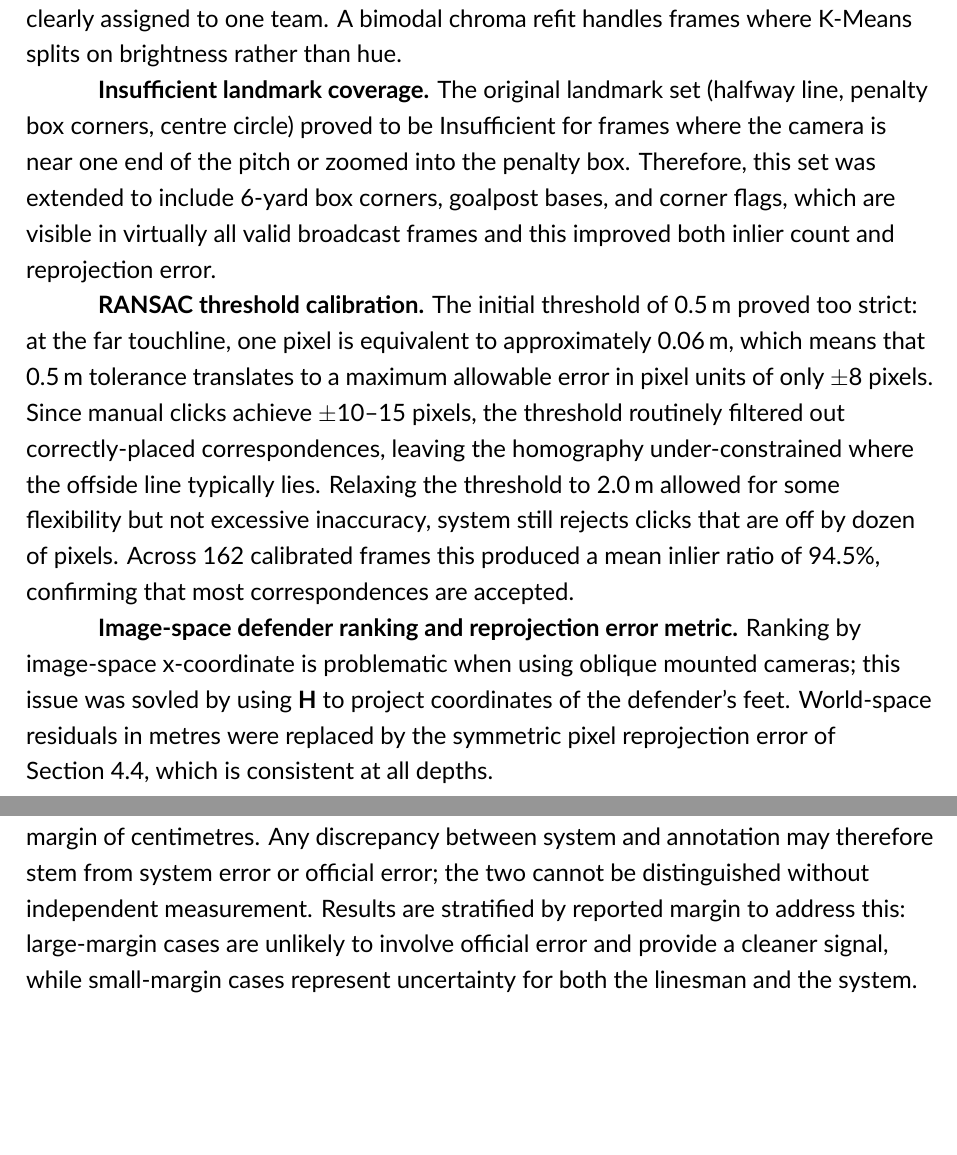
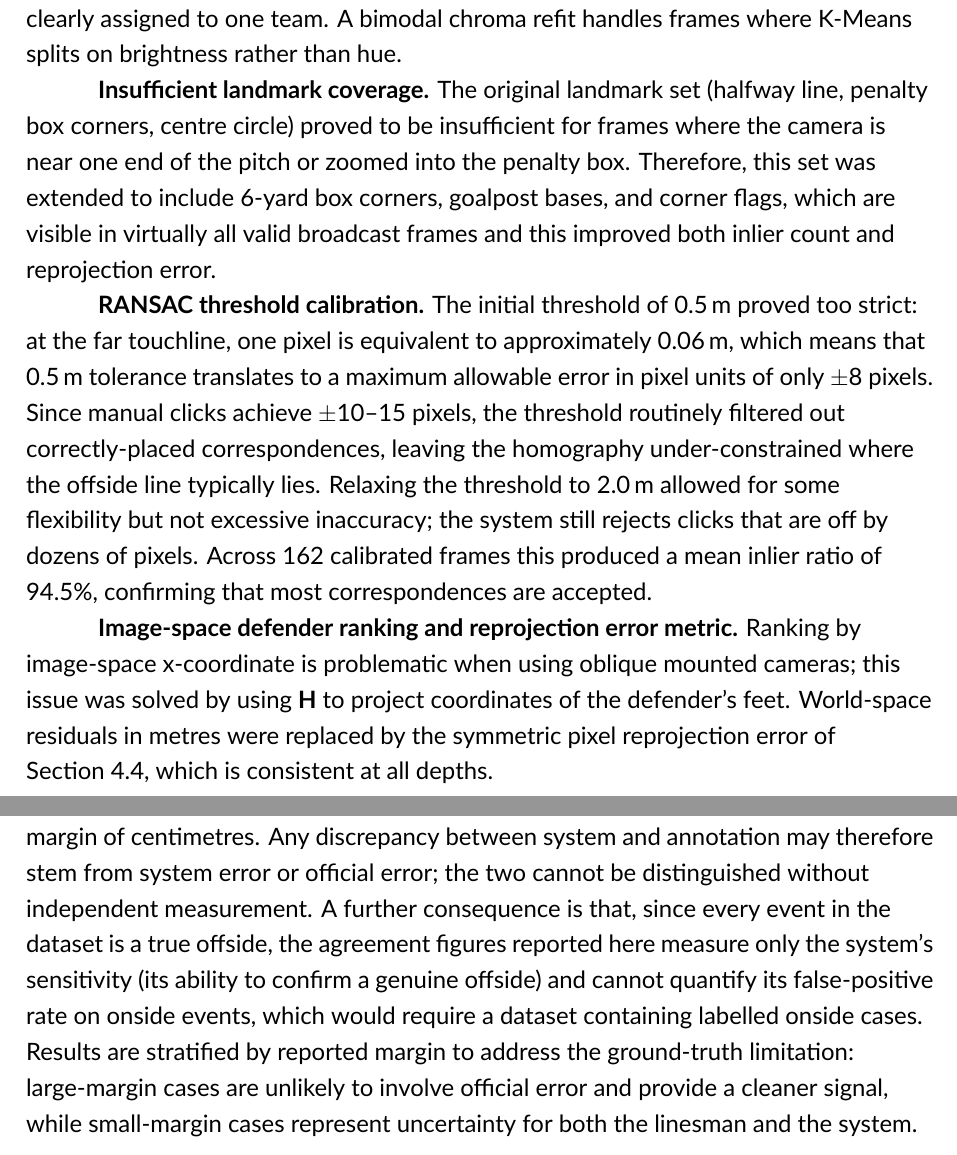
Before and after one commit to Aidcris8/fyp, a LaTeX thesis (report/dissertation/main.tex, which reads report/dissertation/content/chapters/4_implementation/implementation.tex, report/dissertation/content/chapters/5_evaluation/evaluation.tex): two parts of pages 35 and 36 of 53, joined at a grey line, cut so that both start at the same text, the shorter picture padded with empty space. Compiled offline with XeLaTeX.

Commit message:
Final report: foot-point consistency, sensitivity limitation, typo fixes

```diff
--- a/report/dissertation/content/chapters/4_implementation/implementation.tex
+++ b/report/dissertation/content/chapters/4_implementation/implementation.tex
@@ -99,8 +99,8 @@ Several implementation problems arose that required significant revision of the
 
 \textbf{OTH classifier over-flagging outfield players.} The initial approach used simple luminance thresholds to identify referees and goalkeepers, which frequently misclassified outfield players in dark or unusual kits as officials. Outlier detection was rebuilt around the modified Z-score $\tau = \tilde{d} + 3.5 \cdot 1.4826 \cdot \mathrm{MAD}$~\cite{iglewicz1993outliers}, where $\tilde{d}$ is the median centroid distance and $1.4826$ is the standard consistency factor relating the \gls{mad} (a robust, outlier-resistant measure of spread) to the standard deviation of a Gaussian. A player is flagged OTH only when their distance exceeds $\tau$ \emph{and} they are not clearly assigned to one team. A bimodal chroma refit handles frames where K-Means splits on brightness rather than hue.
 
-\textbf{Insufficient landmark coverage.} The original landmark set (halfway line, penalty box corners, centre circle) proved to be Insufficient for frames where the camera is near one end of the pitch or zoomed into the penalty box. Therefore, this set was extended to include 6-yard box corners, goalpost bases, and corner flags, which are visible in virtually all valid broadcast frames and this improved both inlier count and reprojection error.
+\textbf{Insufficient landmark coverage.} The original landmark set (halfway line, penalty box corners, centre circle) proved to be insufficient for frames where the camera is near one end of the pitch or zoomed into the penalty box. Therefore, this set was extended to include 6-yard box corners, goalpost bases, and corner flags, which are visible in virtually all valid broadcast frames and this improved both inlier count and reprojection error.
 
-\textbf{RANSAC threshold calibration.} The initial threshold of 0.5\,m proved too strict: at the far touchline, one pixel is equivalent to approximately 0.06\,m, which means that 0.5\,m tolerance translates to a maximum allowable error in pixel units of only $\pm$8 pixels. Since manual clicks achieve $\pm$10--15 pixels, the threshold routinely filtered out correctly-placed correspondences, leaving the homography under-constrained where the offside line typically lies. Relaxing the threshold to 2.0\,m allowed for some flexibility but not excessive inaccuracy, system still rejects clicks that are off by dozen of pixels. Across 162 calibrated frames this produced a mean inlier ratio of 94.5\%, confirming that most correspondences are accepted.
+\textbf{RANSAC threshold calibration.} The initial threshold of 0.5\,m proved too strict: at the far touchline, one pixel is equivalent to approximately 0.06\,m, which means that 0.5\,m tolerance translates to a maximum allowable error in pixel units of only $\pm$8 pixels. Since manual clicks achieve $\pm$10--15 pixels, the threshold routinely filtered out correctly-placed correspondences, leaving the homography under-constrained where the offside line typically lies. Relaxing the threshold to 2.0\,m allowed for some flexibility but not excessive inaccuracy; the system still rejects clicks that are off by dozens of pixels. Across 162 calibrated frames this produced a mean inlier ratio of 94.5\%, confirming that most correspondences are accepted.
 
-\textbf{Image-space defender ranking and reprojection error metric.} Ranking by image-space x-coordinate is problematic when using oblique mounted cameras; this issue was sovled by using $\mathbf{H}$ to project coordinates of the defender's feet. World-space residuals in metres were replaced by the symmetric pixel reprojection error of Section~\ref{sec:impl_homography}, which is consistent at all depths.
+\textbf{Image-space defender ranking and reprojection error metric.} Ranking by image-space x-coordinate is problematic when using oblique mounted cameras; this issue was solved by using $\mathbf{H}$ to project coordinates of the defender's feet. World-space residuals in metres were replaced by the symmetric pixel reprojection error of Section~\ref{sec:impl_homography}, which is consistent at all depths.
--- a/report/dissertation/content/chapters/5_evaluation/evaluation.tex
+++ b/report/dissertation/content/chapters/5_evaluation/evaluation.tex
@@ -10,7 +10,7 @@ The evaluation assesses the pipeline against each objective stated in Section~\r
 
 For evaluation purposes, the ground truth used for the system's verdicts is the offside annotation provided by the SoccerNet dataset~\cite{giancola2018soccernet,deliegev2soccernet}. Each clip in the dataset corresponds to an event at which the match linesman raised the offside flag; accordingly, the expected correct verdict for every event is \emph{offside}. This is in line with the methodology used in~\cite{panse2020dataset}, where the system was evaluated against manually verified annotations of broadcast images.
 
-One important limitation of this ground truth is that SoccerNet annotations reflect match official judgement rather than an independent geometric measurement. Linesmen are human and therefore although professionals they are prone to human error and linesmen mistakes have been found to be very common when there is a margin of centimetres. Any discrepancy between system and annotation may therefore stem from system error or official error; the two cannot be distinguished without independent measurement. Results are stratified by reported margin to address this: large-margin cases are unlikely to involve official error and provide a cleaner signal, while small-margin cases represent uncertainty for both the linesman and the system.
+One important limitation of this ground truth is that SoccerNet annotations reflect match official judgement rather than an independent geometric measurement. Linesmen are human and therefore although professionals they are prone to human error and linesmen mistakes have been found to be very common when there is a margin of centimetres. Any discrepancy between system and annotation may therefore stem from system error or official error; the two cannot be distinguished without independent measurement. A further consequence is that, since every event in the dataset is a true offside, the agreement figures reported here measure only the system's sensitivity (its ability to confirm a genuine offside) and cannot quantify its false-positive rate on onside events, which would require a dataset containing labelled onside cases. Results are stratified by reported margin to address the ground-truth limitation: large-margin cases are unlikely to involve official error and provide a cleaner signal, while small-margin cases represent uncertainty for both the linesman and the system.
 
 \subsection{Dataset}
 
```
Also changed, not shown: report/dissertation/content/acknowledgements.tex (+1 -1 lines), report/dissertation/content/appendices/appendix_b.tex (+7 -1 lines), report/dissertation/content/chapters/3_design/specification_design.tex (+1 -1 lines).
